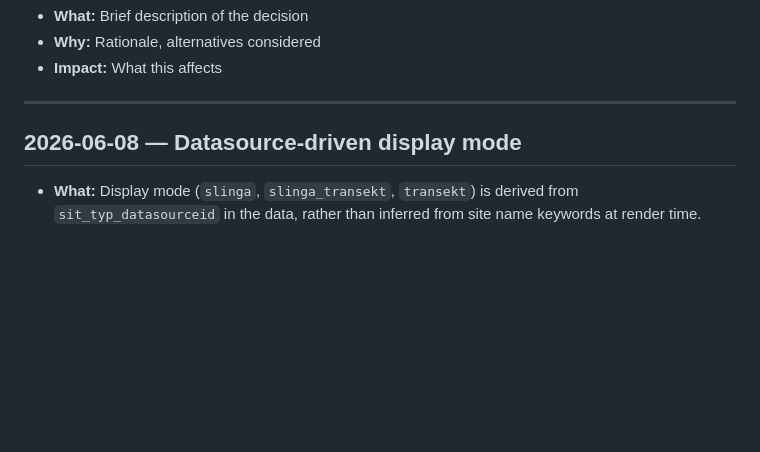
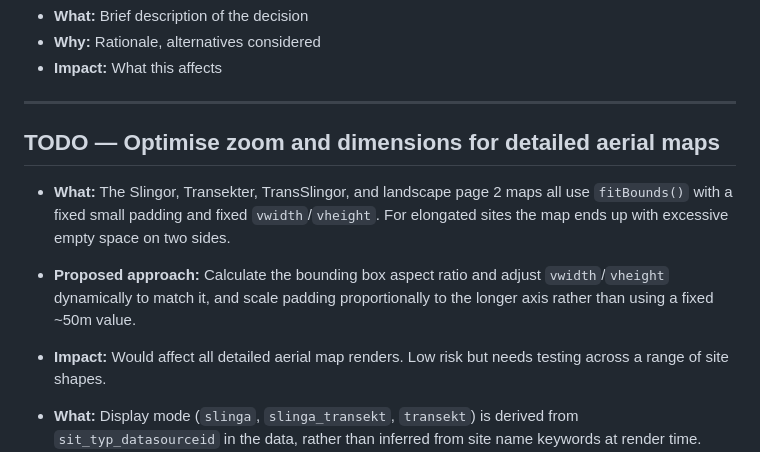
Before and after one commit to larspett/surveymapr, a Markdown page: DECISIONS.md, the part around the change. GitHub-like rendering; blank space fills up the shorter version.

```diff
--- a/DECISIONS.md
+++ b/DECISIONS.md
@@ -11,7 +11,13 @@ Update it whenever a non-obvious choice is made.
 
 ---
 
-## 2026-06-08 — Datasource-driven display mode
+## TODO — Optimise zoom and dimensions for detailed aerial maps
+
+- **What:** The Slingor, Transekter, TransSlingor, and landscape page 2 maps all use `fitBounds()` with a fixed small padding and fixed `vwidth`/`vheight`. For elongated sites the map ends up with excessive empty space on two sides.
+- **Proposed approach:** Calculate the bounding box aspect ratio and adjust `vwidth`/`vheight` dynamically to match it, and scale padding proportionally to the longer axis rather than using a fixed ~50m value.
+- **Impact:** Would affect all detailed aerial map renders. Low risk but needs testing across a range of site shapes.
+
+
 
 - **What:** Display mode (`slinga`, `slinga_transekt`, `transekt`) is derived from `sit_typ_datasourceid` in the data, rather than inferred from site name keywords at render time.
 - **Why:** Keyword heuristics ("transekt"/"sling" in `sit_name`) are fragile and only coincidentally correct. The datasource ID is a reliable, structured field that encodes the survey type.
```
